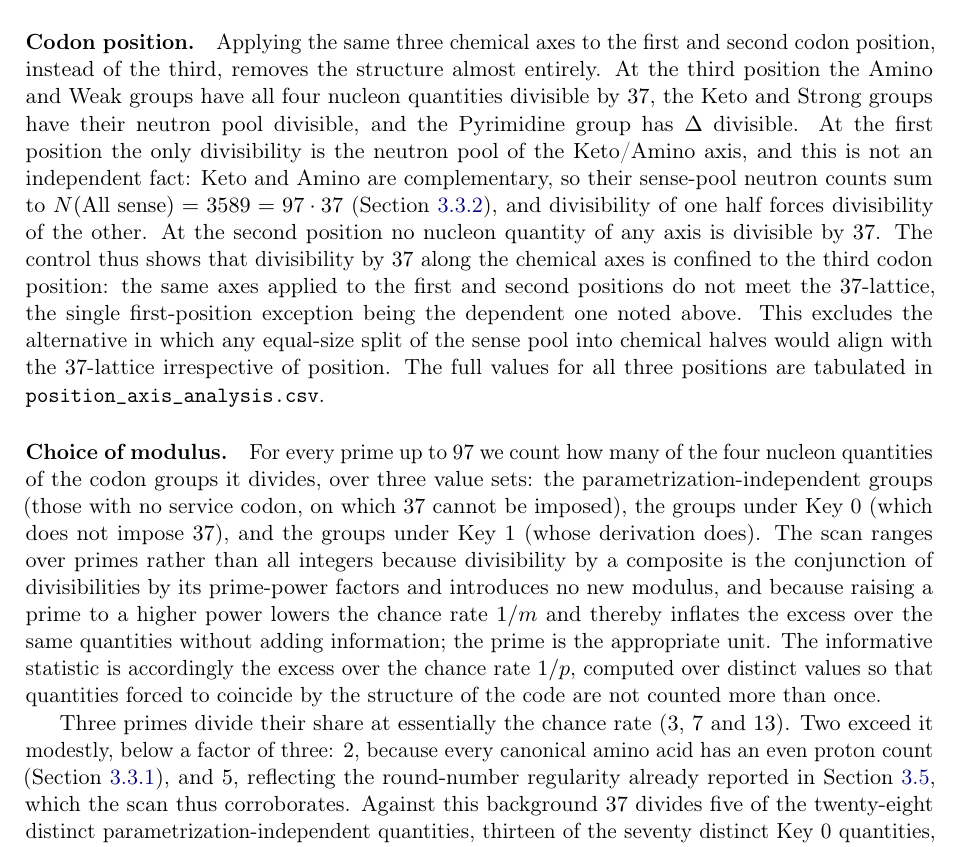
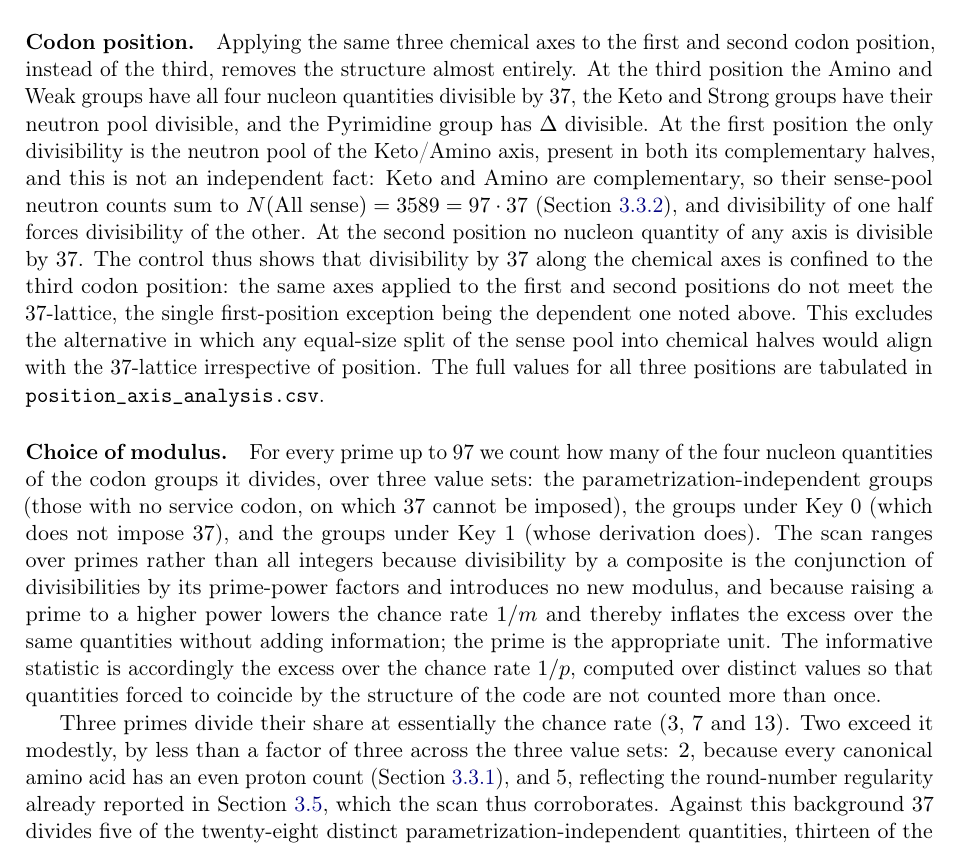
Before and after one commit to RuslanKhafizov/genetic-code-arithmetic, a LaTeX paper (main.tex): part of page 32 of 38, cut so that both start at the same text. Compiled offline with pdfLaTeX.

```diff
--- a/main.tex
+++ b/main.tex
@@ -2723,8 +2723,9 @@
 Keto and Strong groups have their neutron pool divisible, and
 the Pyrimidine group has $\Delta$ divisible. At the first
 position the only divisibility is the neutron pool of the
-Keto/Amino axis, and this is not an independent fact: Keto and
-Amino are complementary, so their sense-pool neutron counts sum
+Keto/Amino axis, present in both its complementary halves, and
+this is not an independent fact: Keto and Amino are
+complementary, so their sense-pool neutron counts sum
 to $N(\mathrm{All~sense}) = 3589 = 97 \cdot 37$
 (Section~\ref{sec:results-key1-neutrons}), and divisibility of
 one half forces divisibility of the other. At the second
@@ -2756,9 +2757,7 @@
 structure of the code are not counted more than once.
 
 Three primes divide their share at essentially the chance rate
-($3$, $7$ and $13$). Two exceed it modestly, below a factor of
-three: $2$, because every canonical amino acid has an even
-proton count (Section~\ref{sec:results-key1-trpile}), and $5$,
+($3$, $7$ and $13$). Two exceed it modestly, by less than a factor of three across the three value sets: $2$, because every canonical amino acid has an even proton count (Section~\ref{sec:results-key1-trpile}), and $5$,
 reflecting the round-number regularity already reported in
 Section~\ref{sec:results-synthesis}, which the scan thus
 corroborates. Against this background $37$ divides five of the
```
Also changed, not shown: README.md, main.pdf, 1 other file.
